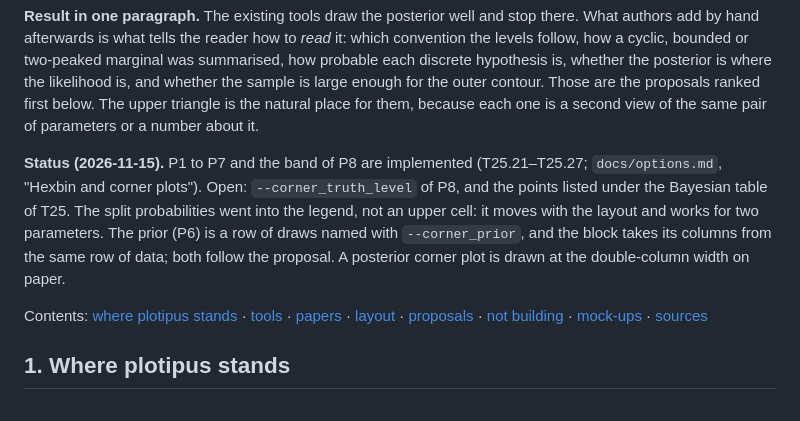
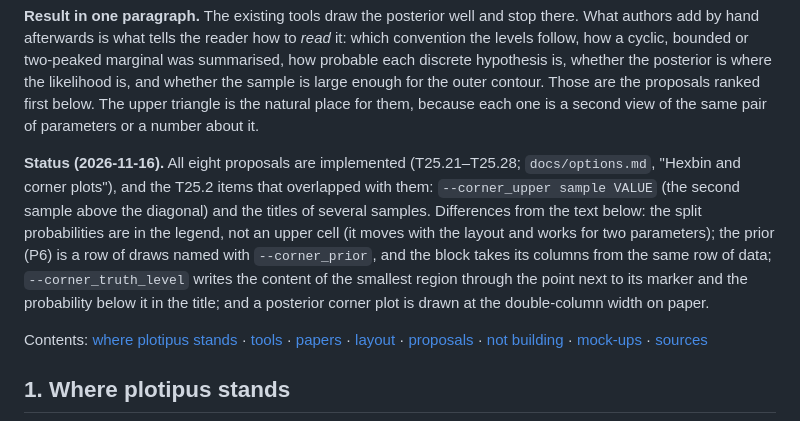
Before and after one commit to mantheys/plotipus, a Markdown page: docs/design/corner-plots.md, the part around the change. Rendered like a GitHub page.

```diff
--- a/docs/design/corner-plots.md
+++ b/docs/design/corner-plots.md
@@ -16,14 +16,17 @@ is large enough for the outer contour. Those are the proposals ranked first
 below. The upper triangle is the natural place for them, because each one is
 a second view of the same pair of parameters or a number about it.
 
-**Status (2026-11-15).** P1 to P7 and the band of P8 are implemented
-(T25.21–T25.27; `docs/options.md`, "Hexbin and corner plots"). Open:
-`--corner_truth_level` of P8, and the points listed under the Bayesian table
-of T25. The split probabilities went into the legend, not an upper cell: it
-moves with the layout and works for two parameters. The prior (P6) is a row
-of draws named with `--corner_prior`, and the block takes its columns from
-the same row of data; both follow the proposal. A posterior corner plot is
-drawn at the double-column width on paper.
+**Status (2026-11-16).** All eight proposals are implemented (T25.21–T25.28;
+`docs/options.md`, "Hexbin and corner plots"), and the T25.2 items that
+overlapped with them: `--corner_upper sample VALUE` (the second sample above
+the diagonal) and the titles of several samples. Differences from the text
+below: the split probabilities are in the legend, not an upper cell (it moves
+with the layout and works for two parameters); the prior (P6) is a row of
+draws named with `--corner_prior`, and the block takes its columns from the
+same row of data; `--corner_truth_level` writes the content of the smallest
+region through the point next to its marker and the probability below it in
+the title; and a posterior corner plot is drawn at the double-column width on
+paper.
 
 Contents: [where plotipus stands](#1-where-plotipus-stands) ·
 [tools](#2-what-the-tools-draw-and-where-they-stop) ·
```
Also changed, not shown: CHANGELOG.md (+9 -0 lines), docs/options.md (+24 -3 lines), docs/images/options/posteriors.png, docs/images/options/upper.png (added), 5 other files.
